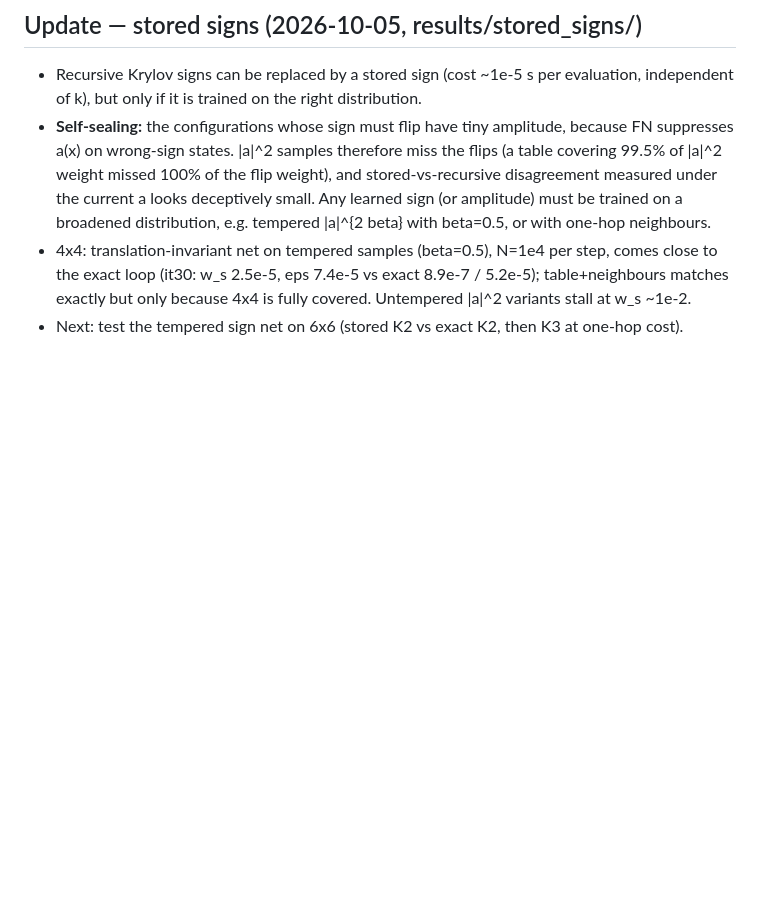
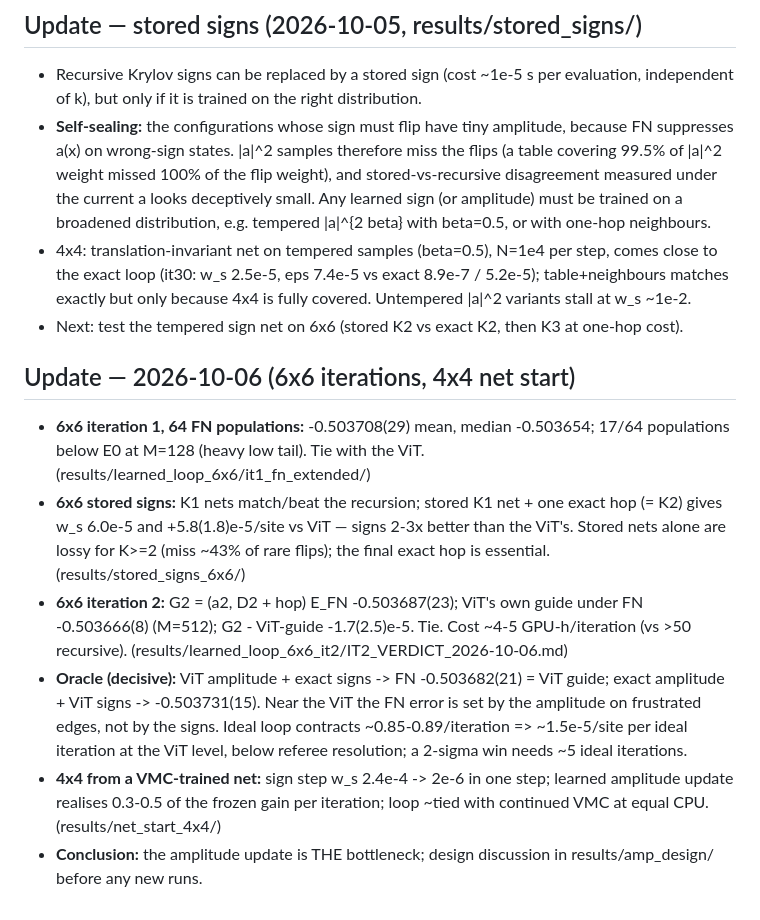
Before and after one commit to aotaifi/Chatty, a Markdown page: projects/j1j2/CLAUDE_TAKE.md, the part around the change. GitHub-like rendering; blank space fills up the shorter version.

Commit message:
CLAUDE_TAKE: 6x6 iterations 1-2, oracle FN tests, 4x4 net start
Co-Authored-By: Claude Opus 5.5 <noreply@anthropic.com>

```diff
--- a/projects/j1j2/CLAUDE_TAKE.md
+++ b/projects/j1j2/CLAUDE_TAKE.md
@@ -49,3 +49,11 @@ Running at end of session: 6x6 symmetric ED (Opus), 4x4 learning-ladder rung 2 w
 - **Self-sealing:** the configurations whose sign must flip have tiny amplitude, because FN suppresses a(x) on wrong-sign states. |a|^2 samples therefore miss the flips (a table covering 99.5% of |a|^2 weight missed 100% of the flip weight), and stored-vs-recursive disagreement measured under the current a looks deceptively small. Any learned sign (or amplitude) must be trained on a broadened distribution, e.g. tempered |a|^{2 beta} with beta=0.5, or with one-hop neighbours.
 - 4x4: translation-invariant net on tempered samples (beta=0.5), N=1e4 per step, comes close to the exact loop (it30: w_s 2.5e-5, eps 7.4e-5 vs exact 8.9e-7 / 5.2e-5); table+neighbours matches exactly but only because 4x4 is fully covered. Untempered |a|^2 variants stall at w_s ~1e-2.
 - Next: test the tempered sign net on 6x6 (stored K2 vs exact K2, then K3 at one-hop cost).
+
+## Update — 2026-10-06 (6x6 iterations, 4x4 net start)
+- **6x6 iteration 1, 64 FN populations:** -0.503708(29) mean, median -0.503654; 17/64 populations below E0 at M=128 (heavy low tail). Tie with the ViT. (results/learned_loop_6x6/it1_fn_extended/)
+- **6x6 stored signs:** K1 nets match/beat the recursion; stored K1 net + one exact hop (= K2) gives w_s 6.0e-5 and +5.8(1.8)e-5/site vs ViT — signs 2-3x better than the ViT's. Stored nets alone are lossy for K>=2 (miss ~43% of rare flips); the final exact hop is essential. (results/stored_signs_6x6/)
+- **6x6 iteration 2:** G2 = (a2, D2 + hop) E_FN -0.503687(23); ViT's own guide under FN -0.503666(8) (M=512); G2 - ViT-guide -1.7(2.5)e-5. Tie. Cost ~4-5 GPU-h/iteration (vs >50 recursive). (results/learned_loop_6x6_it2/IT2_VERDICT_2026-10-06.md)
+- **Oracle (decisive):** ViT amplitude + exact signs -> FN -0.503682(21) = ViT guide; exact amplitude + ViT signs -> -0.503731(15). Near the ViT the FN error is set by the amplitude on frustrated edges, not by the signs. Ideal loop contracts ~0.85-0.89/iteration => ~1.5e-5/site per ideal iteration at the ViT level, below referee resolution; a 2-sigma win needs ~5 ideal iterations.
+- **4x4 from a VMC-trained net:** sign step w_s 2.4e-4 -> 2e-6 in one step; learned amplitude update realises 0.3-0.5 of the frozen gain per iteration; loop ~tied with continued VMC at equal CPU. (results/net_start_4x4/)
+- **Conclusion:** the amplitude update is THE bottleneck; design discussion in results/amp_design/ before any new runs.
```
